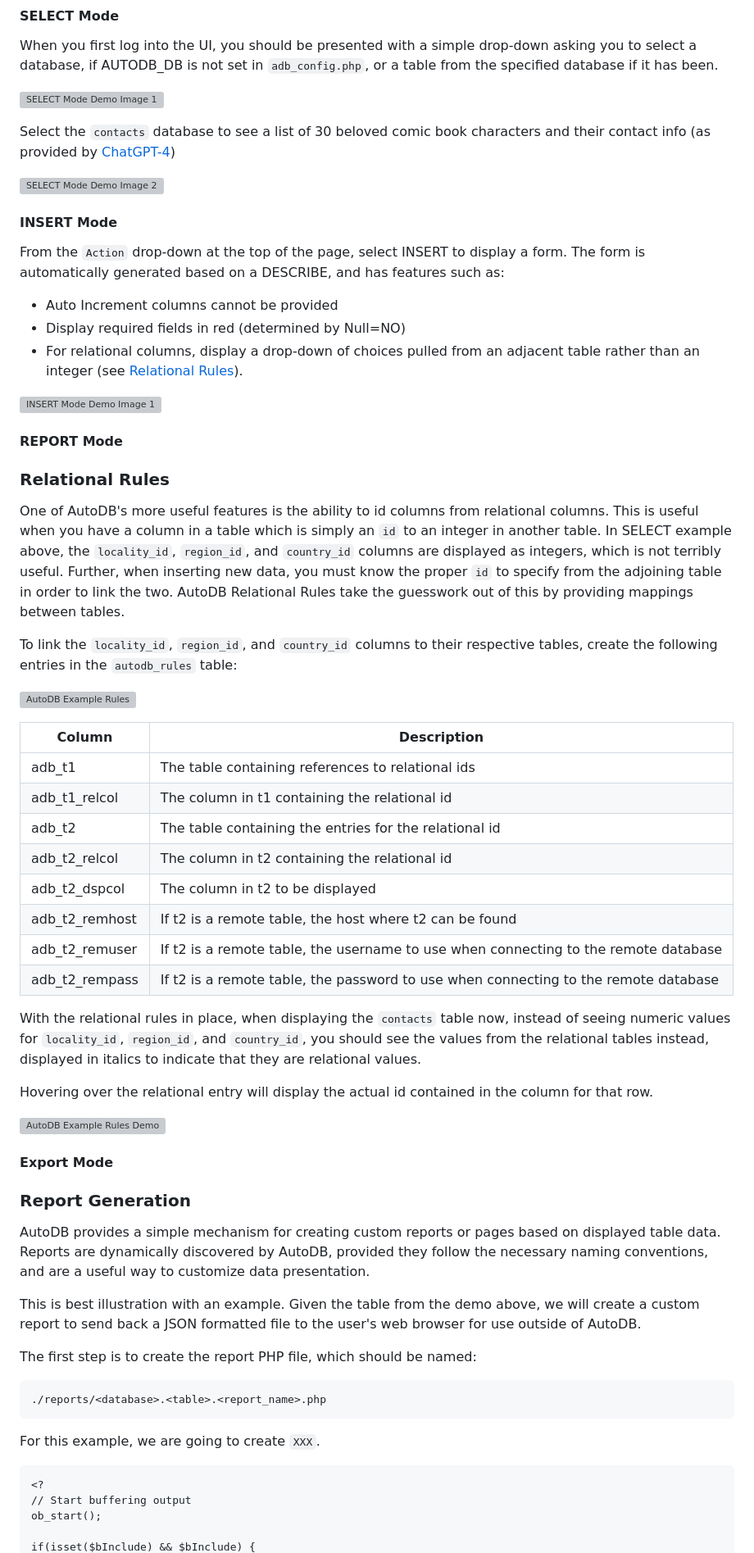
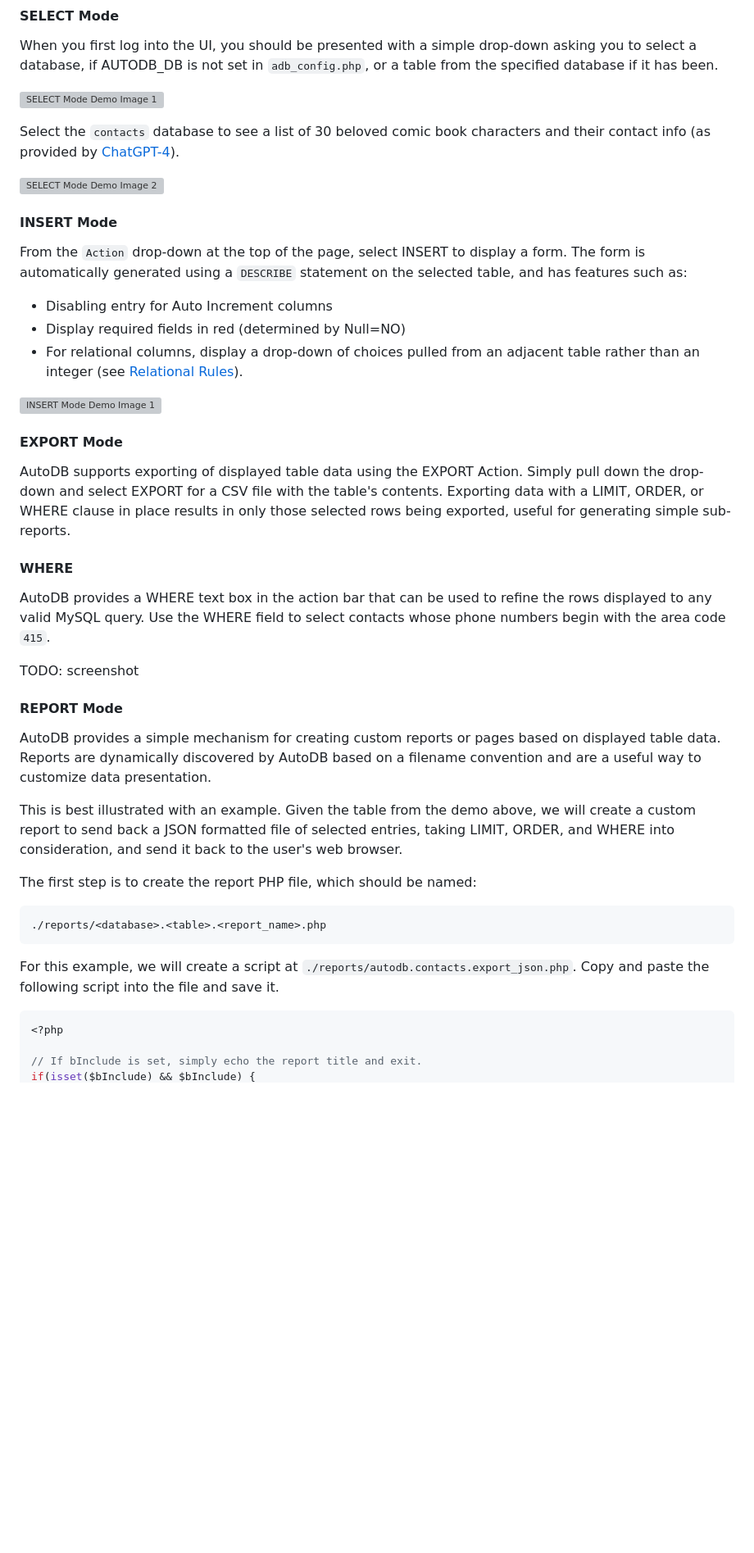
Before and after one commit to gjnance/autodb, a Markdown page: README.md, the part around one of its changes. Shown at 82% size. Drawn GitHub-style; blank space fills up the shorter version; grey boxes are pictures that could not be loaded.

````diff
--- a/README.md
+++ b/README.md
@@ -190,54 +217,35 @@ When you first log into the UI, you should be presented with a simple drop-down
 
 ![SELECT Mode Demo Image 1](https://github.com/gjnance/autodb/assets/7406768/5488492e-c2f3-478c-bd4b-174749ee69fe)
 
-Select the `contacts` database to see a list of 30 beloved comic book characters and their contact info (as provided by [ChatGPT-4](https://chat.openai.com/share/6aa8535b-e720-4aa3-85c8-2de16eef7dca))
+Select the `contacts` database to see a list of 30 beloved comic book characters and their contact info (as provided by [ChatGPT-4](https://chat.openai.com/share/6aa8535b-e720-4aa3-85c8-2de16eef7dca)).
 
 ![SELECT Mode Demo Image 2](https://github.com/gjnance/autodb/assets/7406768/104b9dde-eeb1-4f2d-a0a2-3598f1f9a48c)
 
 #### INSERT Mode
 
-From the `Action` drop-down at the top of the page, select INSERT to display a form. The form is automatically generated based on a DESCRIBE, and has features such as:
+From the `Action` drop-down at the top of the page, select INSERT to display a form. The form is automatically generated using a `DESCRIBE` statement on the selected table, and has features such as:
 
-* Auto Increment columns cannot be provided
+* Disabling entry for Auto Increment columns
 * Display required fields in red (determined by Null=NO)
 * For relational columns, display a drop-down of choices pulled from an adjacent table rather than an integer (see [Relational Rules](./README.md#relational-rules])).
 
 ![INSERT Mode Demo Image 1](https://github.com/gjnance/autodb/assets/7406768/a5f007e3-9c07-45fa-ab90-6c19c63ff3b2)
 
+#### EXPORT Mode
+
+AutoDB supports exporting of displayed table data using the EXPORT Action. Simply pull down the drop-down and select EXPORT for a CSV file with the table's contents. Exporting data with a LIMIT, ORDER, or WHERE clause in place results in only those selected rows being exported, useful for generating simple sub-reports.
+
+#### WHERE
+
+AutoDB provides a WHERE text box in the action bar that can be used to refine the rows displayed to any valid MySQL query. Use the WHERE field to select contacts whose phone numbers begin with the area code `415`.
+
+TODO: screenshot
+
 #### REPORT Mode
 
-### Relational Rules
+AutoDB provides a simple mechanism for creating custom reports or pages based on displayed table data. Reports are dynamically discovered by AutoDB based on a filename convention and are a useful way to customize data presentation.
 
-One of AutoDB's more useful features is the ability to id columns from relational columns. This is useful when you have a column in a table which is simply an `id` to an integer in another table. In SELECT example above, the `locality_id`, `region_id`, and `country_id` columns are displayed as integers, which is not terribly useful. Further, when inserting new data, you must know the proper `id` to specify from the adjoining table in order to link the two. AutoDB Relational Rules take the guesswork out of this by providing mappings between tables.
-
-To link the `locality_id`, `region_id`, and `country_id` columns to their respective tables, create the following entries in the `autodb_rules` table:
-
-![AutoDB Example Rules](https://github.com/gjnance/autodb/assets/7406768/11bef4b4-d14a-471e-a447-a9c0f56b42c1)
-
-| Column  | Description |
-| ------------- | ------------- |
-| adb_t1  | The table containing references to relational ids  |
-| adb_t1_relcol  | The column in t1 containing the relational id |
-| adb_t2 | The table containing the entries for the relational id |
-| adb_t2_relcol | The column in t2 containing the relational id |
-| adb_t2_dspcol | The column in t2 to be displayed |
-| adb_t2_remhost | If t2 is a remote table, the host where t2 can be found |
-| adb_t2_remuser | If t2 is a remote table, the username to use when connecting to the remote database |
-| adb_t2_rempass | If t2 is a remote table, the password to use when connecting to the remote database |
-
-With the relational rules in place, when displaying the `contacts` table now, instead of seeing numeric values for `locality_id`, `region_id`, and `country_id`, you should see the values from the relational tables instead, displayed in italics to indicate that they are relational values.
-
-Hovering over the relational entry will display the actual id contained in the column for that row.
-
-![AutoDB Example Rules Demo](https://github.com/gjnance/autodb/assets/7406768/1c5d86a2-18a8-410e-91e7-c4cbcea2d24c)
-
-#### Export Mode
-
-### Report Generation
-
-AutoDB provides a simple mechanism for creating custom reports or pages based on displayed table data. Reports are dynamically discovered by AutoDB, provided they follow the necessary naming conventions, and are a useful way to customize data presentation.
-
-This is best illustration with an example. Given the table from the demo above, we will create a custom report to send back a JSON formatted file to the user's web browser for use outside of AutoDB.
+This is best illustrated with an example. Given the table from the demo above, we will create a custom report to send back a JSON formatted file of selected entries, taking LIMIT, ORDER, and WHERE into consideration, and send it back to the user's web browser.
 
 The first step is to create the report PHP file, which should be named:
 
@@ -245,11 +253,10 @@ The first step is to create the report PHP file, which should be named:
 ./reports/<database>.<table>.<report_name>.php
 ```
 
-For this example, we are going to create `XXX`.
+For this example, we will create a script at `./reports/autodb.contacts.export_json.php`. Copy and paste the following script into the file and save it.
 
-```
-<?
-// Start buffering output
-ob_start();
+```php
+<?php
 
+// If bInclude is set, simply echo the report title and exit.
 if(isset($bInclude) && $bInclude) {
````
Also changed, not shown: other parts of README.md (+76 -40 lines).
